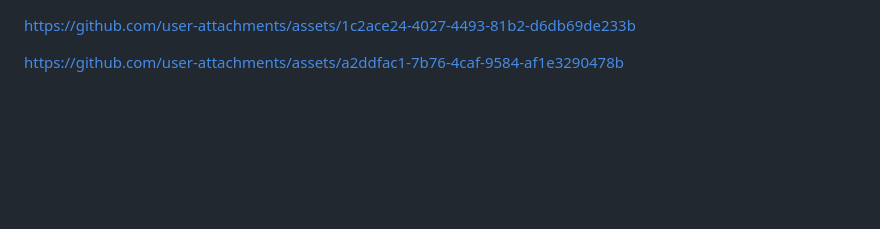
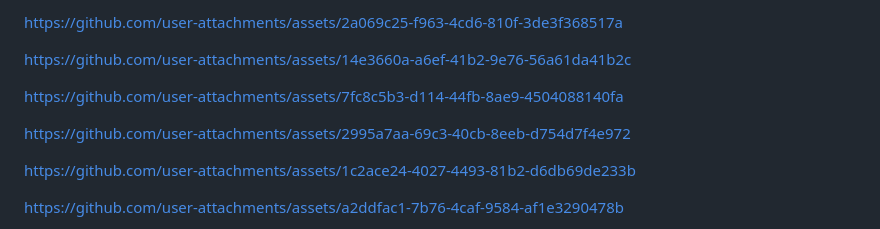
Before and after one commit to Balaji-9941/BAX-MUSIC-PLAYER-ASSESTS, a Markdown page: README.md, the part around the change. GitHub-like rendering; blank space fills up the shorter version.

```diff
--- a/README.md
+++ b/README.md
@@ -1,3 +1,51 @@
+
+
+
+
+
+https://github.com/user-attachments/assets/2a069c25-f963-4cd6-810f-3de3f368517a
+
+
+
+
+
+
+
+https://github.com/user-attachments/assets/14e3660a-a6ef-41b2-9e76-56a61da41b2c
+
+
+
+
+
+
+
+
+https://github.com/user-attachments/assets/7fc8c5b3-d114-44fb-8ae9-4504088140fa
+
+
+
+
+
+
+
+
+
+
+
+https://github.com/user-attachments/assets/2995a7aa-69c3-40cb-8eeb-d754d7f4e972
+
+
+
+
+
+
+
+
+
+
+
+
+
 
 
 
```
